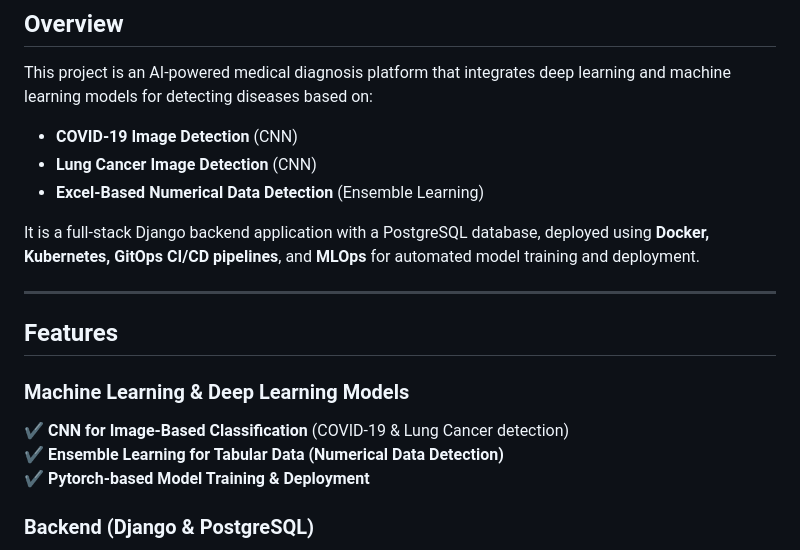
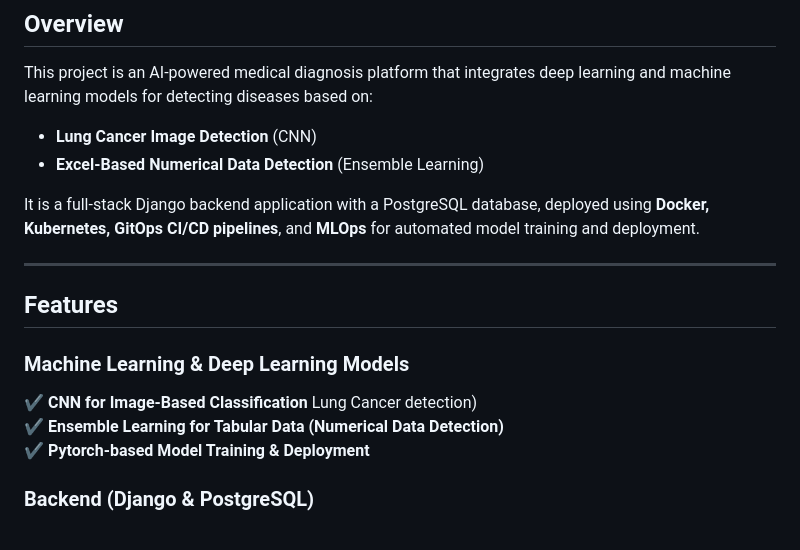
Before and after one commit to Pipeheerer/Lung-cancer-Machine-learning-classifier, a Markdown page: README.md, the part around the change. GitHub-like rendering.

```diff
--- a/README.md
+++ b/README.md
@@ -8,7 +8,7 @@
 
 ## **Overview**
 This project is an AI-powered medical diagnosis platform that integrates deep learning and machine learning models for detecting diseases based on:
-- **COVID-19 Image Detection** (CNN)
+
 - **Lung Cancer Image Detection** (CNN)
 - **Excel-Based Numerical Data Detection** (Ensemble Learning)
 
@@ -18,7 +18,7 @@ It is a full-stack Django backend application with a PostgreSQL database, deploy
 
 ## **Features**
 ### **Machine Learning & Deep Learning Models**
-✔ **CNN for Image-Based Classification** (COVID-19 & Lung Cancer detection)
+✔ **CNN for Image-Based Classification** Lung Cancer detection)
 ✔ **Ensemble Learning for Tabular Data (Numerical Data Detection)**
 ✔ **Pytorch-based Model Training & Deployment**
 
```
